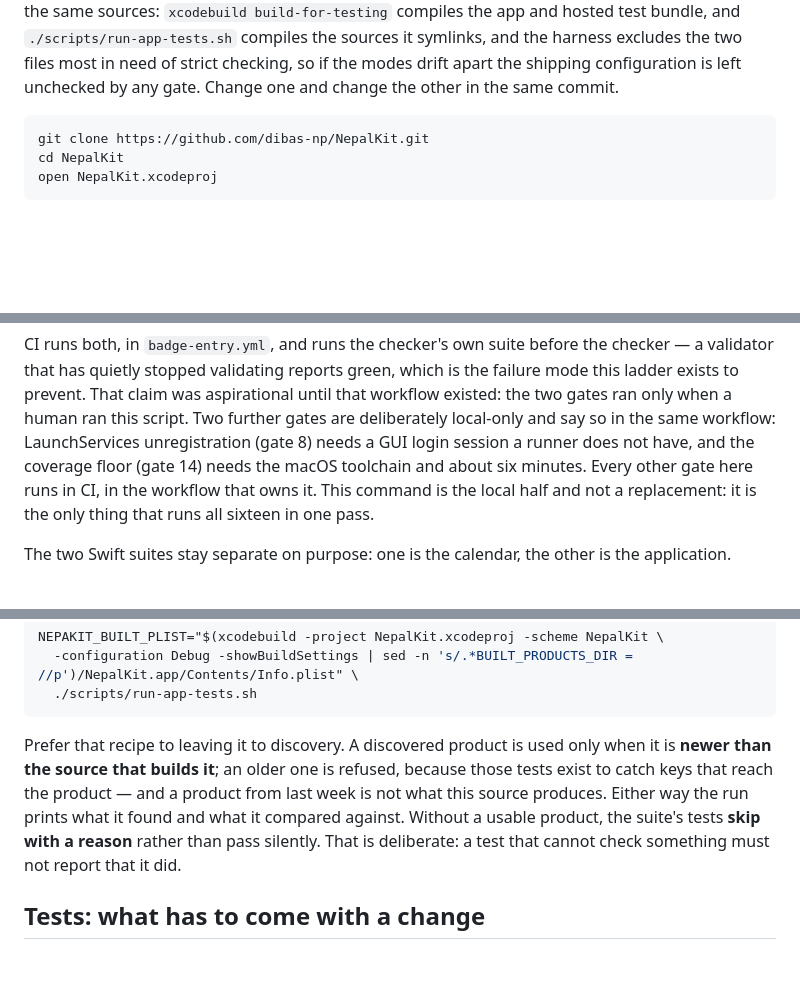
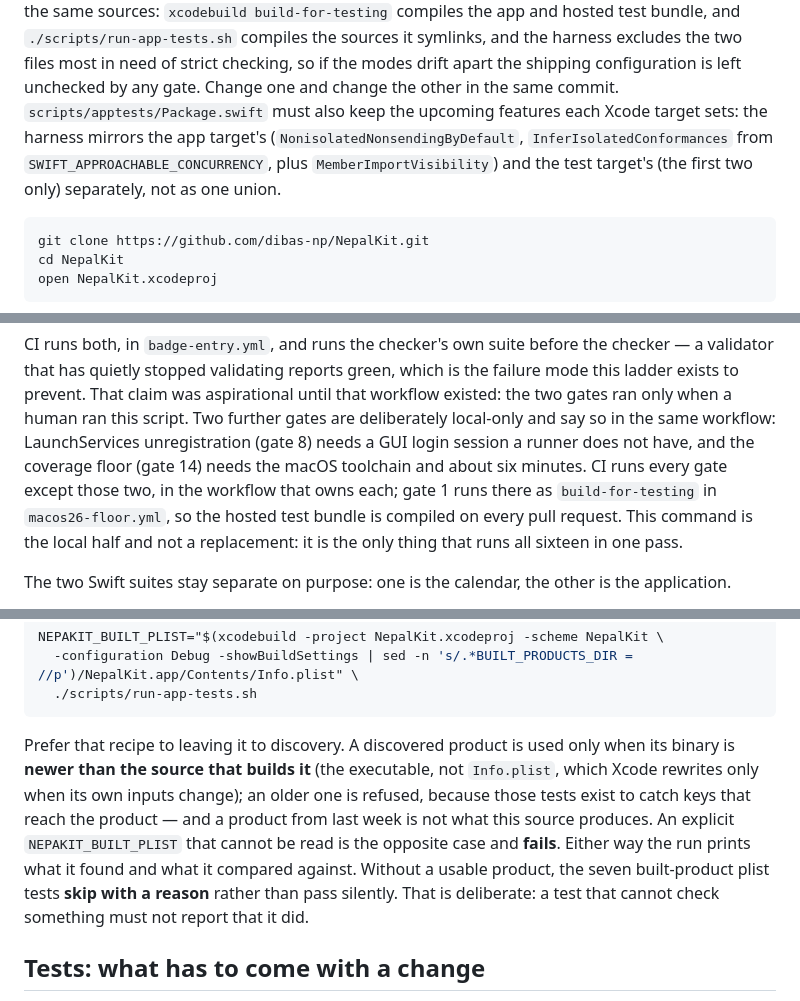
Before and after one commit to dibas-np/NepalKit, a Markdown page: .github/CONTRIBUTING.md, 3 parts joined by grey strips. GitHub-like rendering; blank space fills up the shorter version.

Commit message:
docs: say what CI now runs and re-pin the app test count to 188
Co-Authored-By: Claude Opus 5.5 <noreply@anthropic.com>
Signed-off-by: dibas-np <dibas.sigdel@gmail.com>

````diff
--- a/.github/CONTRIBUTING.md
+++ b/.github/CONTRIBUTING.md
@@ -66,6 +66,11 @@ The two are separate compilers over the same sources:
 excludes the two files most in need of strict checking, so if the modes drift
 apart the shipping configuration is left unchecked by any gate. Change one and
 change the other in the same commit.
+`scripts/apptests/Package.swift` must also keep the upcoming features each Xcode
+target sets: the harness mirrors the app target's (`NonisolatedNonsendingByDefault`,
+`InferIsolatedConformances` from `SWIFT_APPROACHABLE_CONCURRENCY`, plus
+`MemberImportVisibility`) and the test target's (the first two only) separately,
+not as one union.
 
 ```sh
 git clone https://github.com/dibas-np/NepalKit.git
@@ -175,8 +180,10 @@ until that workflow existed: the two gates ran only when a human ran this
 script. Two further gates are deliberately local-only and say so in the same
 workflow: LaunchServices unregistration (gate 8) needs a GUI login session a
 runner does not have, and the coverage floor (gate 14) needs the macOS
-toolchain and about six minutes. Every other gate here runs in CI, in the
-workflow that owns it. This command is the local half and not a replacement:
+toolchain and about six minutes. CI runs every gate except those two, in the
+workflow that owns each; gate 1 runs there as `build-for-testing` in
+`macos26-floor.yml`, so the hosted test bundle is compiled on every pull
+request. This command is the local half and not a replacement:
 it is the only thing that runs all sixteen in one pass.
 
 The two Swift suites stay separate on purpose: one is the calendar, the other is
@@ -202,11 +209,13 @@ NEPAKIT_BUILT_PLIST="$(xcodebuild -project NepalKit.xcodeproj -scheme NepalKit \
 ```
 
 Prefer that recipe to leaving it to discovery. A discovered product is used only
-when it is **newer than the source that builds it**; an older one is refused,
+when its binary is **newer than the source that builds it** (the executable, not
+`Info.plist`, which Xcode rewrites only when its own inputs change); an older one is refused,
 because those tests exist to catch keys that reach the product — and a
-product from last week is not what this source produces. Either way the run
+product from last week is not what this source produces. An explicit
+`NEPAKIT_BUILT_PLIST` that cannot be read is the opposite case and **fails**. Either way the run
 prints what it found and what it compared against. Without a usable product,
-the suite's tests **skip with a reason** rather than pass silently. That is deliberate:
+the seven built-product plist tests **skip with a reason** rather than pass silently. That is deliberate:
 a test that cannot check something must not report that it did.
 
 ## Tests: what has to come with a change
````
Also changed, not shown: other parts of .github/CONTRIBUTING.md (+3 -3 lines).
